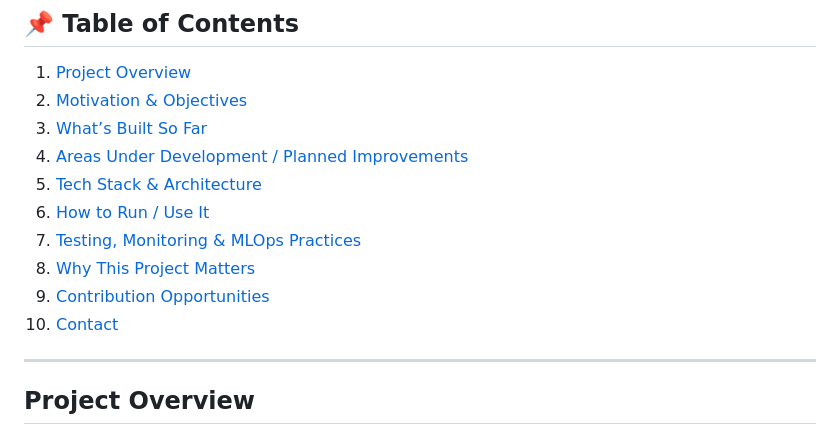
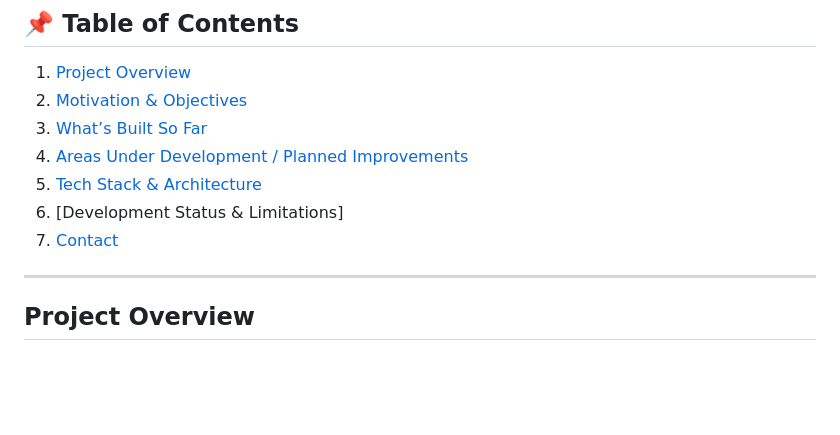
Before and after one commit to teighanmiller/mlops_book_recommendation_system, a Markdown page: README.md, the part around the change. Drawn GitHub-style; blank space fills up the shorter version.

```diff
--- a/README.md
+++ b/README.md
@@ -12,11 +12,8 @@
 3. [What’s Built So Far](#whats-built-so-far)
 4. [Areas Under Development / Planned Improvements](#areas-under-development--planned-improvements)
 5. [Tech Stack & Architecture](#tech-stack--architecture)
-6. [How to Run / Use It](#how-to-run--use-it)
-7. [Testing, Monitoring & MLOps Practices](#testing-monitoring--mlops-practices)
-8. [Why This Project Matters](#why-this-project-matters)
-9. [Contribution Opportunities](#contribution-opportunities)
-10. [Contact](#contact)
+6. [Development Status & Limitations]
+7. [Contact](#contact)
 
 ---
 
```
